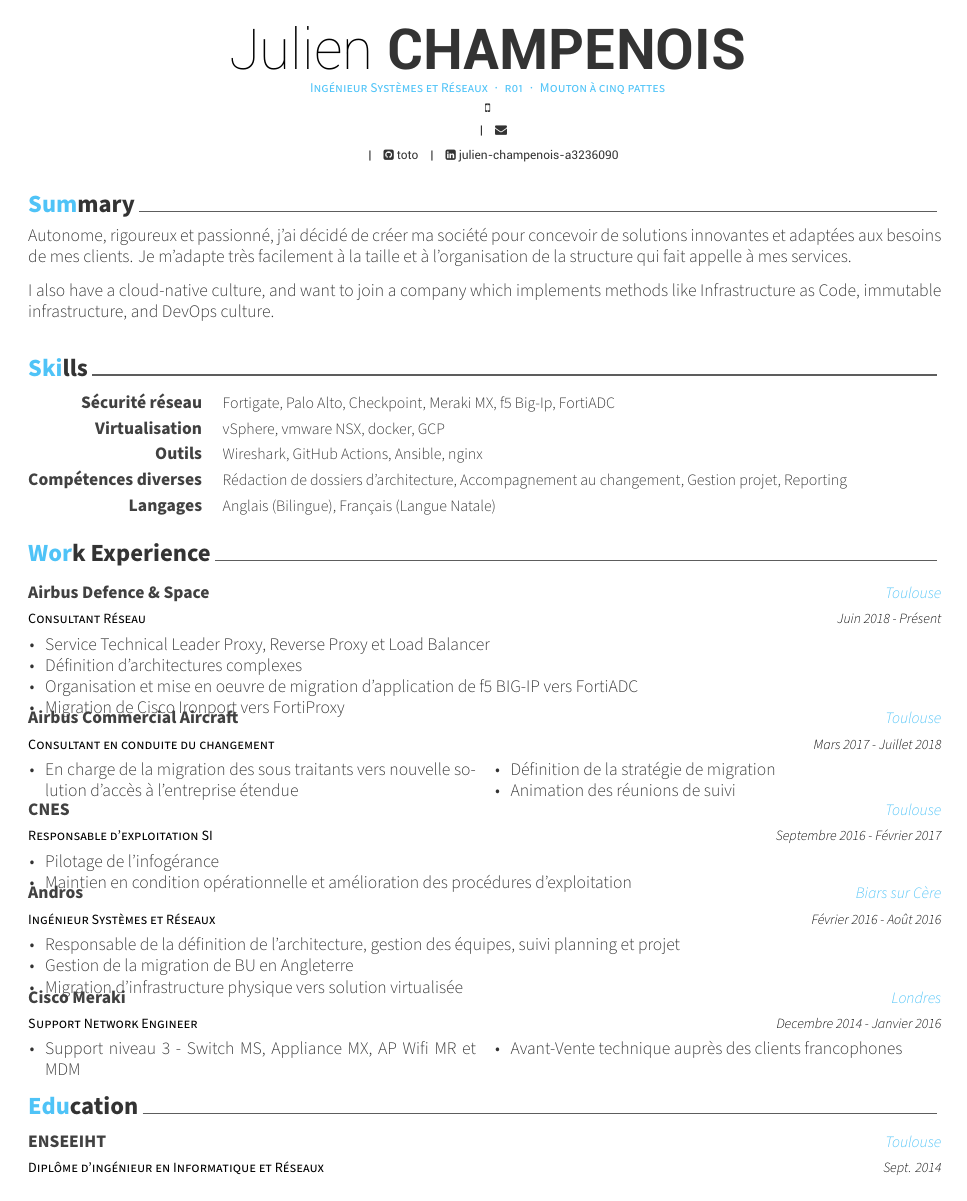
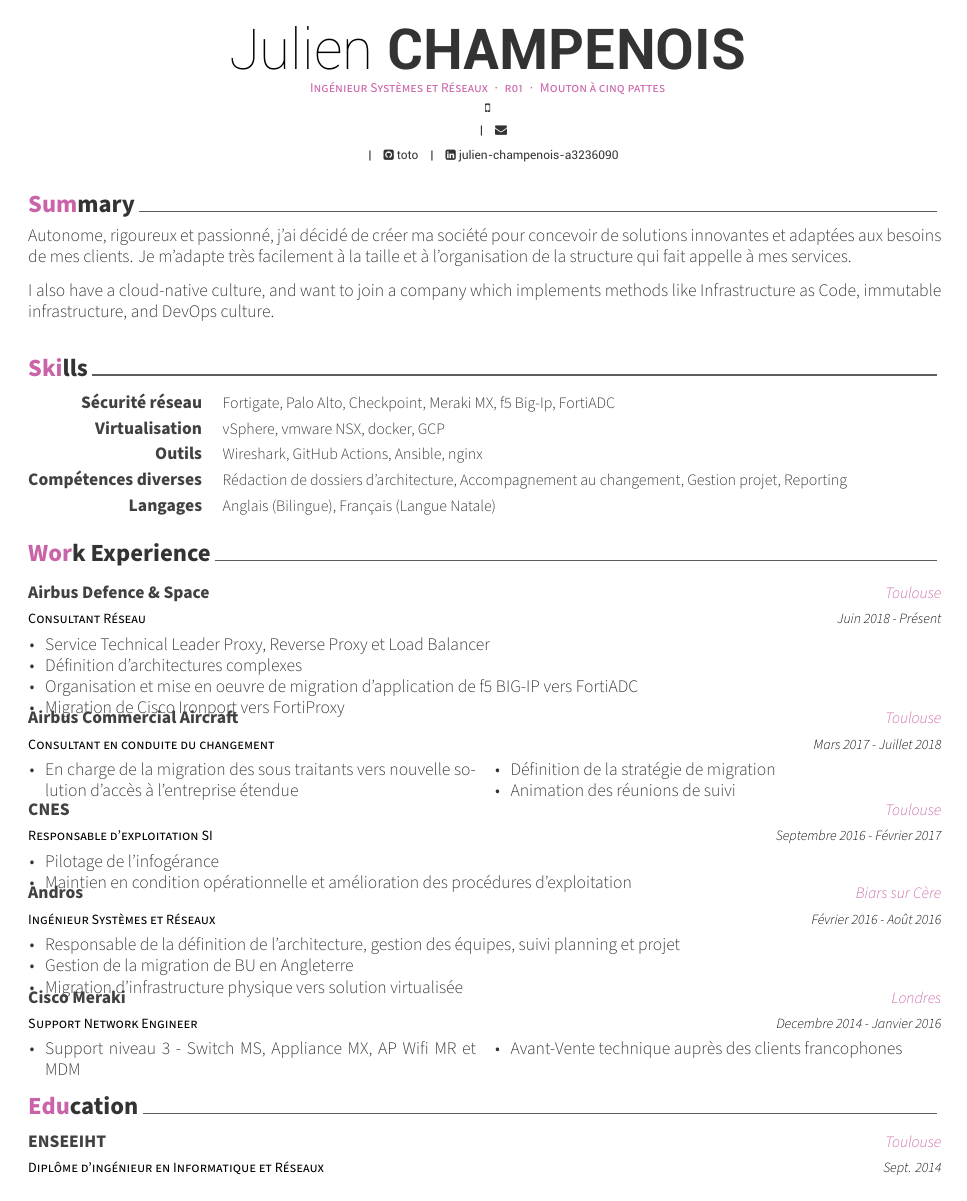
Before and after one commit to BioTeckna/resume, a LaTeX CV (julienchampenois.tex): the whole page. Compiled offline with XeLaTeX; a LaTeX package or settings file that is missing is left out.

Commit message:
Update julienchampenois.tex

```diff
--- a/julienchampenois.tex
+++ b/julienchampenois.tex
@@ -32,8 +32,8 @@
 %                 awesome-nephritis, awesome-concrete, awesome-darknight
 %\colorlet{awesome}{awesome-red}
 % Uncomment if you would like to specify your own color
-% \definecolor{awesome}{HTML}{CA63A8}
-\definecolor{awesome}{HTML}{4fc3f7}
+\definecolor{awesome}{HTML}{CA63A8}
+% \definecolor{awesome}{HTML}{4fc3f7}
 
 
 % Colors for text
```
